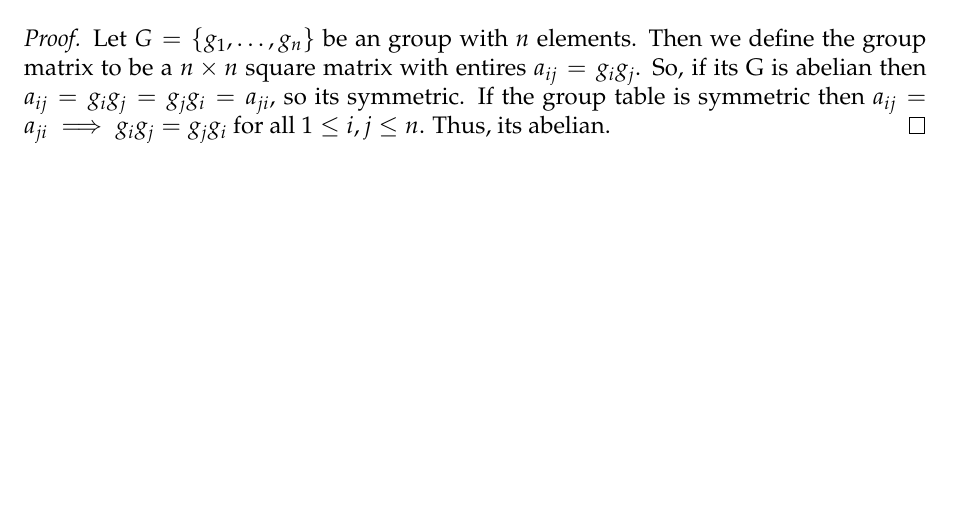
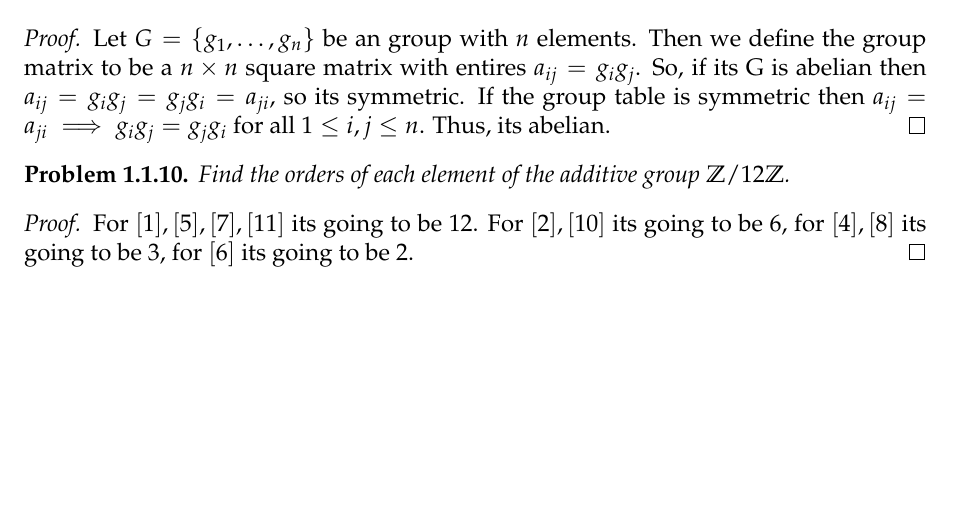
Before and after one commit to baskrki/Project1007, a LaTeX book (Group Theory/main.tex, which reads Group Theory/chapter/introduction.tex): part of page 6 of 6, cut so that both start at the same text. Compiled offline with pdfLaTeX.

Commit message:
added a problem

```diff
--- a/Group Theory/chapter/introduction.tex
+++ b/Group Theory/chapter/introduction.tex
@@ -156,3 +156,12 @@
     with entires $a_{ij} = g_i g_j$. So, if its G is abelian then $a_{ij}=g_i g_j = g_j g_i = a_{ji}$, so its symmetric.
     If the group table is symmetric then $a_{ij}=a_{ji} \implies g_ig_j = g_jg_i$ for all $1 \le i,j \le n$. Thus, its abelian.
 \end{proof}
+
+\begin{problem}
+    Find the orders of each element of the additive group $\ZZ/12\ZZ$.
+\end{problem}
+
+\begin{proof}
+    For $[1],[5],[7],[11]$ its going to be $12$. For $[2],[10]$ its going to be $6$, for $[4],[8]$ its going to be $3$,
+    for $[6]$ its going to be $2$.
+\end{proof}
```
Also changed, not shown: Group Theory/main.pdf.
